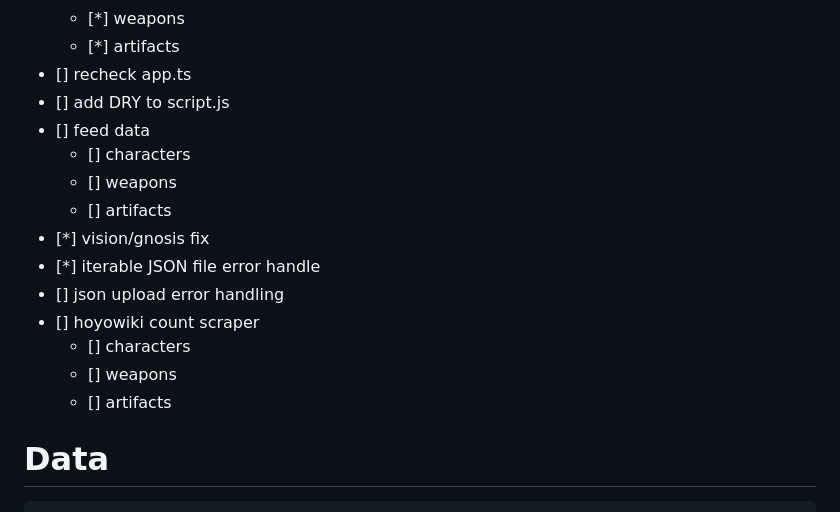
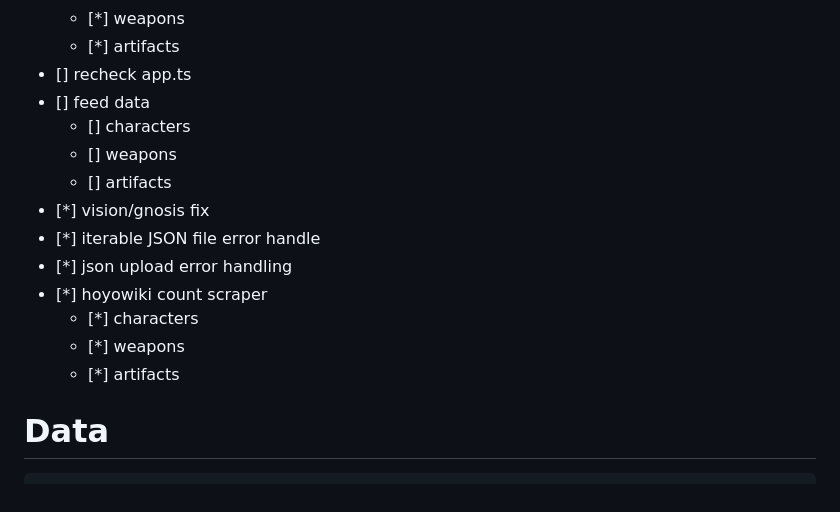
Before and after one commit to supersaiyangodSS/FlameForge-API, a Markdown page: todo.md, the part around the change. Rendered like a GitHub page.

Commit message:
task update

```diff
--- a/todo.md
+++ b/todo.md
@@ -116,18 +116,17 @@
     - [*] weapons
     - [*] artifacts
 - [] recheck app.ts
-- [] add DRY to script.js
 - [] feed data
     - [] characters
     - [] weapons
     - [] artifacts
 - [*] vision/gnosis fix
 - [*] iterable JSON file error handle
-- [] json upload error handling
-- [] hoyowiki count scraper
-    - [] characters
-    - [] weapons
-    - [] artifacts
+- [*] json upload error handling
+- [*] hoyowiki count scraper
+    - [*] characters
+    - [*] weapons
+    - [*] artifacts
 
 # Data
 
```
